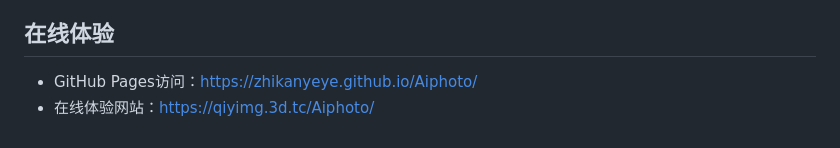
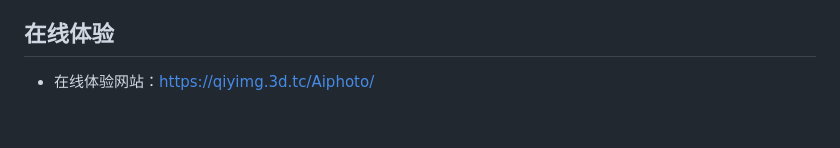
Before and after one commit to zhikanyeye/Aiphoto, a Markdown page: README.md, the part around the change. Rendered like a GitHub page.

```diff
--- a/README.md
+++ b/README.md
@@ -107,5 +107,4 @@ AI艺术工坊 - 智能绘画生成器
 - 使用Llama 3.3 70B模型进行提示词优化
 
 ## 在线体验
-- GitHub Pages访问：https://zhikanyeye.github.io/Aiphoto/
 - 在线体验网站：https://qiyimg.3d.tc/Aiphoto/
```
